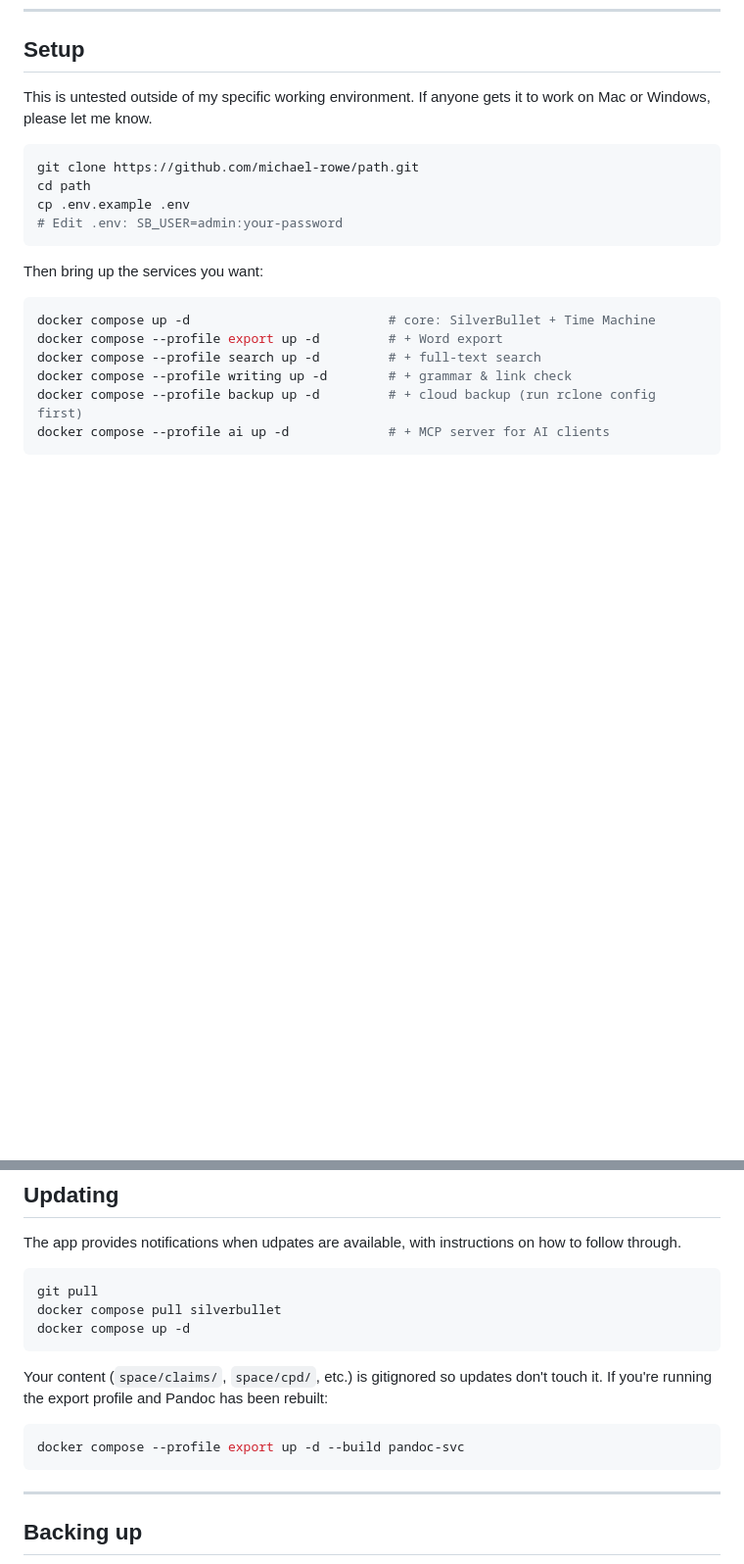
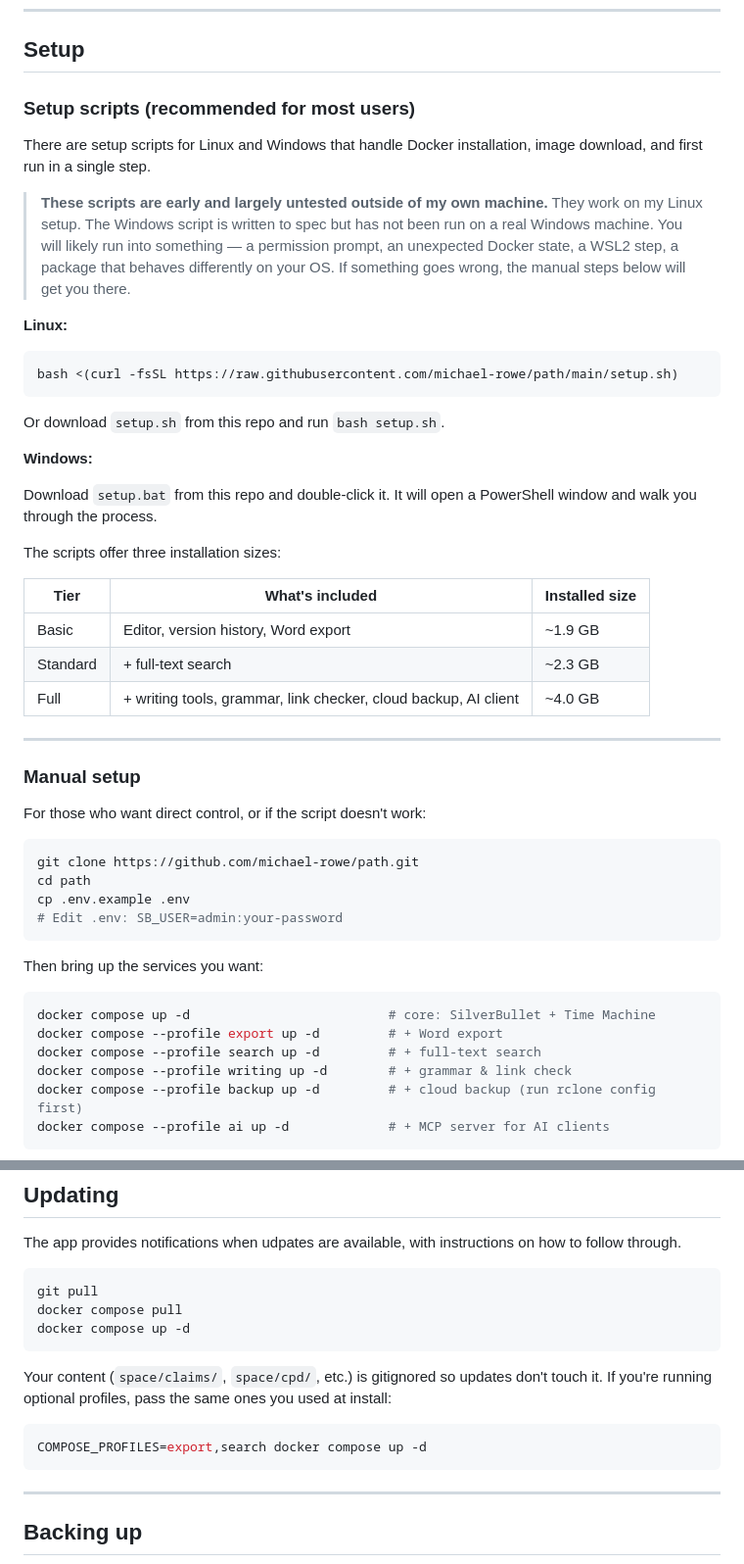
Before and after one commit to michael-rowe/path, a Markdown page: README.md, 2 parts joined by grey strips. Shown at 98% size. Rendered like a GitHub page; blank space fills up the shorter version.

Commit message:
docs(readme): add setup scripts as recommended install path
- Lead the Setup section with Linux and Windows scripts, including
  a clear disclaimer that they are early and untested outside of
  one machine — users should expect to hit issues
- Present the three install tiers (Basic/Standard/Full) with sizes
- Retain the manual docker compose steps as a fallback
- Update the Updating section: pull all images with docker compose pull
  (no --build needed now that all sidecars are pre-built images) and
  note how to pass profiles on restart

Co-Authored-By: Claude Sonnet 4.6 <noreply@anthropic.com>

````diff
--- a/README.md
+++ b/README.md
@@ -230,7 +230,37 @@ No Node, Python, or LaTeX installation needed — Docker handles all of it.
 
 ## Setup
 
-This is untested outside of my specific working environment. If anyone gets it to work on Mac or Windows, please let me know.
+### Setup scripts (recommended for most users)
+
+There are setup scripts for Linux and Windows that handle Docker installation, image download, and first run in a single step.
+
+> **These scripts are early and largely untested outside of my own machine.** They work on my Linux setup. The Windows script is written to spec but has not been run on a real Windows machine. You will likely run into something — a permission prompt, an unexpected Docker state, a WSL2 step, a package that behaves differently on your OS. If something goes wrong, the manual steps below will get you there.
+
+**Linux:**
+
+```bash
+bash <(curl -fsSL https://raw.githubusercontent.com/michael-rowe/path/main/setup.sh)
+```
+
+Or download `setup.sh` from this repo and run `bash setup.sh`.
+
+**Windows:**
+
+Download `setup.bat` from this repo and double-click it. It will open a PowerShell window and walk you through the process.
+
+The scripts offer three installation sizes:
+
+| Tier | What's included | Installed size |
+|---|---|---|
+| Basic | Editor, version history, Word export | ~1.9 GB |
+| Standard | + full-text search | ~2.3 GB |
+| Full | + writing tools, grammar, link checker, cloud backup, AI client | ~4.0 GB |
+
+---
+
+### Manual setup
+
+For those who want direct control, or if the script doesn't work:
 
 ```bash
 git clone https://github.com/michael-rowe/path.git
@@ -262,14 +292,14 @@ The app provides notifications when udpates are available, with instructions on
 
 ```bash
 git pull
-docker compose pull silverbullet
+docker compose pull
 docker compose up -d
 ```
 
-Your content (`space/claims/`, `space/cpd/`, etc.) is gitignored so updates don't touch it. If you're running the export profile and Pandoc has been rebuilt:
+Your content (`space/claims/`, `space/cpd/`, etc.) is gitignored so updates don't touch it. If you're running optional profiles, pass the same ones you used at install:
 
 ```bash
-docker compose --profile export up -d --build pandoc-svc
+COMPOSE_PROFILES=export,search docker compose up -d
 ```
 
 ---
````
